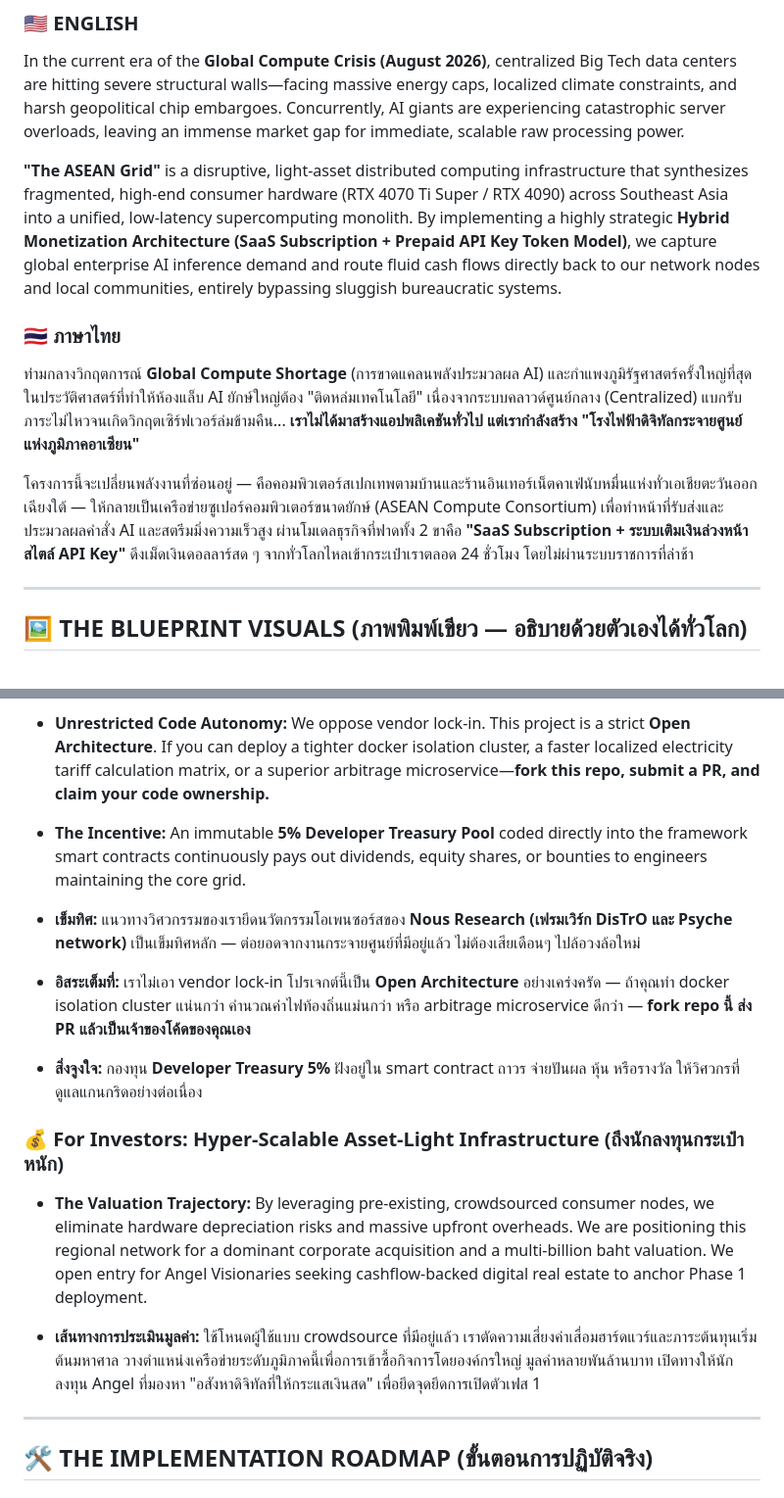
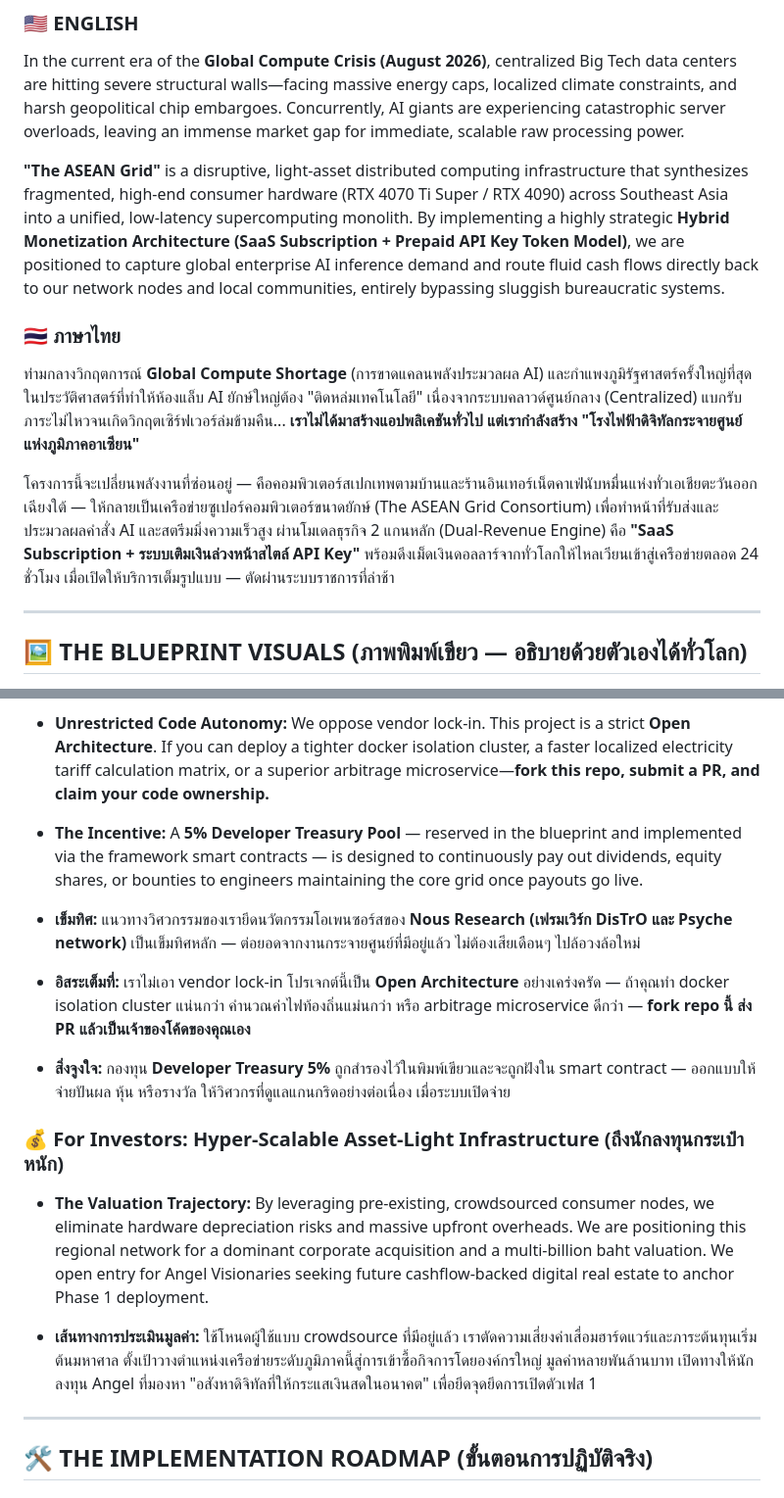
Before and after one commit to Chanan1363/Asean-compute-yield-optimizer, a Markdown page: README.md, 2 parts joined by grey strips. Shown at 98% size. Drawn GitHub-style.

Commit message:
docs: tone down README claims to projections, keep brand consistent (EN+TH)

```diff
--- a/README.md
+++ b/README.md
@@ -13,12 +13,12 @@
 ### 🇺🇸 ENGLISH
 In the current era of the **Global Compute Crisis (August 2026)**, centralized Big Tech data centers are hitting severe structural walls—facing massive energy caps, localized climate constraints, and harsh geopolitical chip embargoes. Concurrently, AI giants are experiencing catastrophic server overloads, leaving an immense market gap for immediate, scalable raw processing power.
 
-**"The ASEAN Grid"** is a disruptive, light-asset distributed computing infrastructure that synthesizes fragmented, high-end consumer hardware (RTX 4070 Ti Super / RTX 4090) across Southeast Asia into a unified, low-latency supercomputing monolith. By implementing a highly strategic **Hybrid Monetization Architecture (SaaS Subscription + Prepaid API Key Token Model)**, we capture global enterprise AI inference demand and route fluid cash flows directly back to our network nodes and local communities, entirely bypassing sluggish bureaucratic systems.
+**"The ASEAN Grid"** is a disruptive, light-asset distributed computing infrastructure that synthesizes fragmented, high-end consumer hardware (RTX 4070 Ti Super / RTX 4090) across Southeast Asia into a unified, low-latency supercomputing monolith. By implementing a highly strategic **Hybrid Monetization Architecture (SaaS Subscription + Prepaid API Key Token Model)**, we are positioned to capture global enterprise AI inference demand and route fluid cash flows directly back to our network nodes and local communities, entirely bypassing sluggish bureaucratic systems.
 
 ### 🇹🇭 ภาษาไทย
 ท่ามกลางวิกฤตการณ์ **Global Compute Shortage** (การขาดแคลนพลังประมวลผล AI) และกำแพงภูมิรัฐศาสตร์ครั้งใหญ่ที่สุดในประวัติศาสตร์ที่ทำให้ห้องแล็บ AI ยักษ์ใหญ่ต้อง "ติดหล่มเทคโนโลยี" เนื่องจากระบบคลาวด์ศูนย์กลาง (Centralized) แบกรับภาระไม่ไหวจนเกิดวิกฤตเซิร์ฟเวอร์ล่มข้ามคืน... **เราไม่ได้มาสร้างแอปพลิเคชันทั่วไป แต่เรากำลังสร้าง "โรงไฟฟ้าดิจิทัลกระจายศูนย์แห่งภูมิภาคอาเซียน"**
 
-โครงการนี้จะเปลี่ยนพลังงานที่ซ่อนอยู่ — คือคอมพิวเตอร์สเปกเทพตามบ้านและร้านอินเทอร์เน็ตคาเฟ่นับหมื่นแห่งทั่วเอเชียตะวันออกเฉียงใต้ — ให้กลายเป็นเครือข่ายซูเปอร์คอมพิวเตอร์ขนาดยักษ์ (ASEAN Compute Consortium) เพื่อทำหน้าที่รับส่งและประมวลผลคำสั่ง AI และสตรีมมิ่งความเร็วสูง ผ่านโมเดลธุรกิจที่ฟาดทั้ง 2 ขาคือ **"SaaS Subscription + ระบบเติมเงินล่วงหน้าสไตล์ API Key"** ดึงเม็ดเงินดอลลาร์สด ๆ จากทั่วโลกไหลเข้ากระเป๋าเราตลอด 24 ชั่วโมง โดยไม่ผ่านระบบราชการที่ล่าช้า
+โครงการนี้จะเปลี่ยนพลังงานที่ซ่อนอยู่ — คือคอมพิวเตอร์สเปกเทพตามบ้านและร้านอินเทอร์เน็ตคาเฟ่นับหมื่นแห่งทั่วเอเชียตะวันออกเฉียงใต้ — ให้กลายเป็นเครือข่ายซูเปอร์คอมพิวเตอร์ขนาดยักษ์ (The ASEAN Grid Consortium) เพื่อทำหน้าที่รับส่งและประมวลผลคำสั่ง AI และสตรีมมิ่งความเร็วสูง ผ่านโมเดลธุรกิจ 2 แกนหลัก (Dual-Revenue Engine) คือ **"SaaS Subscription + ระบบเติมเงินล่วงหน้าสไตล์ API Key"** พร้อมดึงเม็ดเงินดอลลาร์จากทั่วโลกให้ไหลเวียนเข้าสู่เครือข่ายตลอด 24 ชั่วโมง เมื่อเปิดให้บริการเต็มรูปแบบ — ตัดผ่านระบบราชการที่ล่าช้า
 
 ---
 
@@ -120,17 +120,17 @@ We completely reject speculative, bubble-based web3 metrics. Our native token
 
 - **The Compass:** Our engineering baseline uses the open-source breakthroughs of **Nous Research (DisTrO & Psyche network frameworks)** as a primary directional compass. We build upon established distributed breakthroughs so you never have to waste months reinventing the wheel.
 - **Unrestricted Code Autonomy:** We oppose vendor lock-in. This project is a strict **Open Architecture**. If you can deploy a tighter docker isolation cluster, a faster localized electricity tariff calculation matrix, or a superior arbitrage microservice—**fork this repo, submit a PR, and claim your code ownership.**
-- **The Incentive:** An immutable **5% Developer Treasury Pool** coded directly into the framework smart contracts continuously pays out dividends, equity shares, or bounties to engineers maintaining the core grid.
+- **The Incentive:** A **5% Developer Treasury Pool** — reserved in the blueprint and implemented via the framework smart contracts — is designed to continuously pay out dividends, equity shares, or bounties to engineers maintaining the core grid once payouts go live.
 
 - **เข็มทิศ:** แนวทางวิศวกรรมของเรายึดนวัตกรรมโอเพนซอร์สของ **Nous Research (เฟรมเวิร์ก DisTrO และ Psyche network)** เป็นเข็มทิศหลัก — ต่อยอดจากงานกระจายศูนย์ที่มีอยู่แล้ว ไม่ต้องเสียเดือนๆ ไปล้อวงล้อใหม่
 - **อิสระเต็มที่:** เราไม่เอา vendor lock-in โปรเจกต์นี้เป็น **Open Architecture** อย่างเคร่งครัด — ถ้าคุณทำ docker isolation cluster แน่นกว่า คำนวณค่าไฟท้องถิ่นแม่นกว่า หรือ arbitrage microservice ดีกว่า — **fork repo นี้ ส่ง PR แล้วเป็นเจ้าของโค้ดของคุณเอง**
-- **สิ่งจูงใจ:** กองทุน **Developer Treasury 5%** ฝังอยู่ใน smart contract ถาวร จ่ายปันผล หุ้น หรือรางวัล ให้วิศวกรที่ดูแลแกนกริดอย่างต่อเนื่อง
+- **สิ่งจูงใจ:** กองทุน **Developer Treasury 5%** ถูกสำรองไว้ในพิมพ์เขียวและจะถูกฝังใน smart contract — ออกแบบให้จ่ายปันผล หุ้น หรือรางวัล ให้วิศวกรที่ดูแลแกนกริดอย่างต่อเนื่อง เมื่อระบบเปิดจ่าย
 
 ### 💰 For Investors: Hyper-Scalable Asset-Light Infrastructure (ถึงนักลงทุนกระเป๋าหนัก)
 
-- **The Valuation Trajectory:** By leveraging pre-existing, crowdsourced consumer nodes, we eliminate hardware depreciation risks and massive upfront overheads. We are positioning this regional network for a dominant corporate acquisition and a multi-billion baht valuation. We open entry for Angel Visionaries seeking cashflow-backed digital real estate to anchor Phase 1 deployment.
+- **The Valuation Trajectory:** By leveraging pre-existing, crowdsourced consumer nodes, we eliminate hardware depreciation risks and massive upfront overheads. We are positioning this regional network for a dominant corporate acquisition and a multi-billion baht valuation. We open entry for Angel Visionaries seeking future cashflow-backed digital real estate to anchor Phase 1 deployment.
 
-- **เส้นทางการประเมินมูลค่า:** ใช้โหนดผู้ใช้แบบ crowdsource ที่มีอยู่แล้ว เราตัดความเสี่ยงค่าเสื่อมฮาร์ดแวร์และภาระต้นทุนเริ่มต้นมหาศาล วางตำแหน่งเครือข่ายระดับภูมิภาคนี้เพื่อการเข้าซื้อกิจการโดยองค์กรใหญ่ มูลค่าหลายพันล้านบาท เปิดทางให้นักลงทุน Angel ที่มองหา "อสังหาดิจิทัลที่ให้กระแสเงินสด" เพื่อยึดจุดยึดการเปิดตัวเฟส 1
+- **เส้นทางการประเมินมูลค่า:** ใช้โหนดผู้ใช้แบบ crowdsource ที่มีอยู่แล้ว เราตัดความเสี่ยงค่าเสื่อมฮาร์ดแวร์และภาระต้นทุนเริ่มต้นมหาศาล ตั้งเป้าวางตำแหน่งเครือข่ายระดับภูมิภาคนี้สู่การเข้าซื้อกิจการโดยองค์กรใหญ่ มูลค่าหลายพันล้านบาท เปิดทางให้นักลงทุน Angel ที่มองหา "อสังหาดิจิทัลที่ให้กระแสเงินสดในอนาคต" เพื่อยึดจุดยึดการเปิดตัวเฟส 1
 
 ---
 
```
Also changed, not shown: other parts of README.md (+2 -2 lines).
